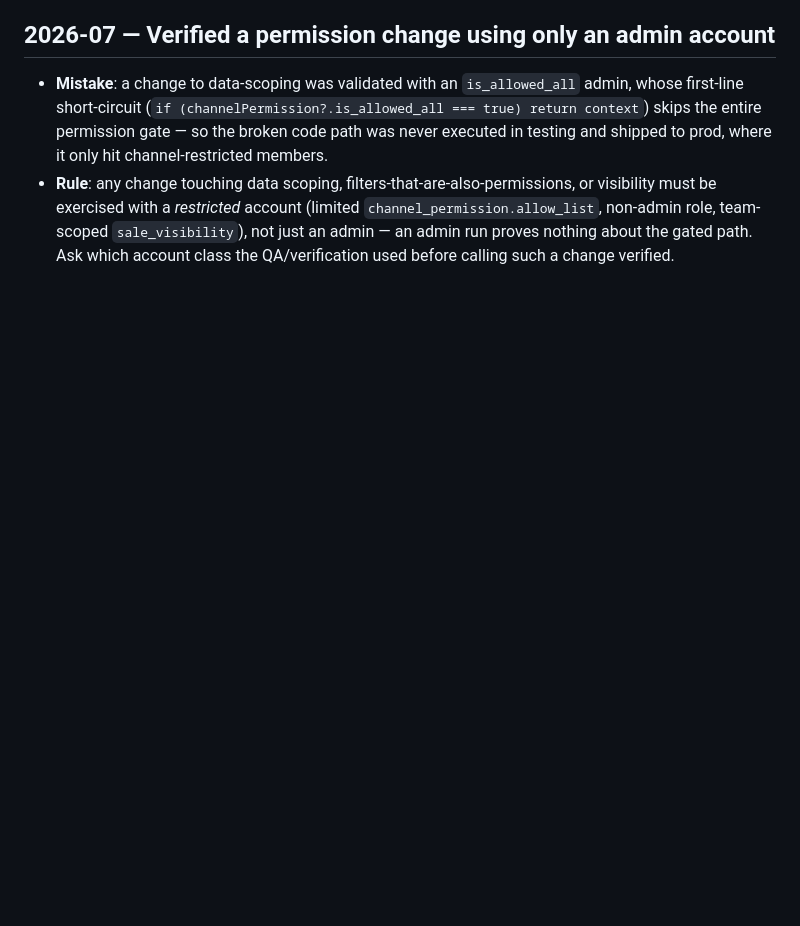
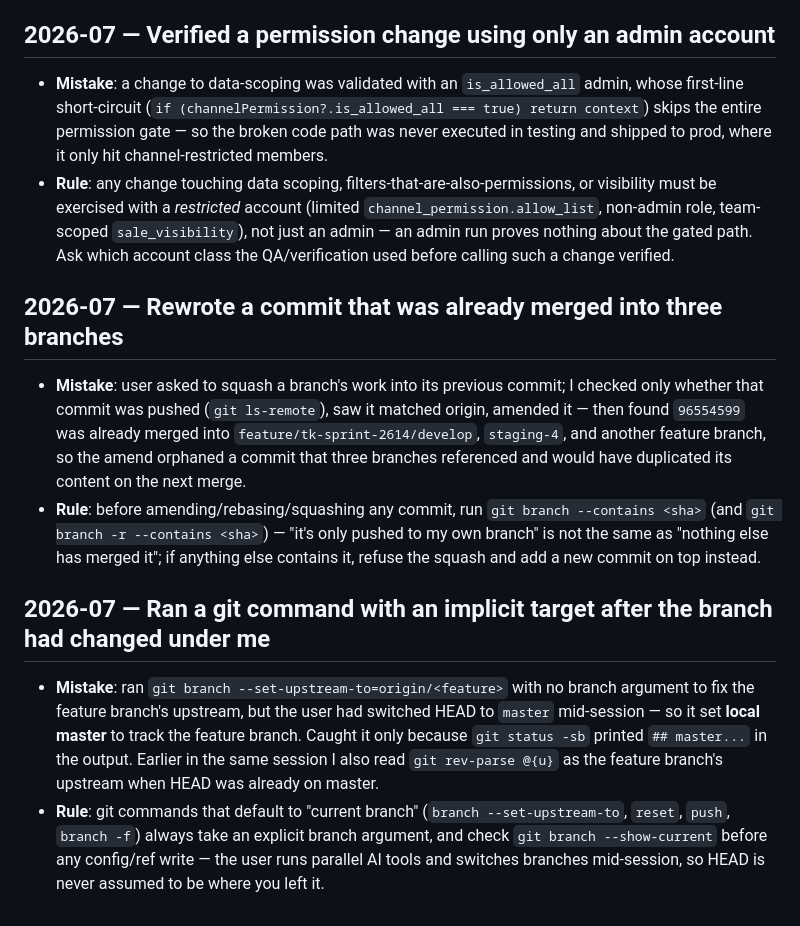
Before and after one commit to tourlek/ai-main, a Markdown page: memory/lessons/LESSONS.md, the part around the change. Drawn GitHub-style; blank space fills up the shorter version.

Commit message:
chore(memory): auto-sync 2026-07-16 21:19

```diff
--- a/memory/lessons/LESSONS.md
+++ b/memory/lessons/LESSONS.md
@@ -59,3 +59,11 @@ consolidate: merge duplicates, drop obsolete ones, keep the rule one line each.
 ## 2026-07 — Verified a permission change using only an admin account
 - **Mistake**: a change to data-scoping was validated with an `is_allowed_all` admin, whose first-line short-circuit (`if (channelPermission?.is_allowed_all === true) return context`) skips the entire permission gate — so the broken code path was never executed in testing and shipped to prod, where it only hit channel-restricted members.
 - **Rule**: any change touching data scoping, filters-that-are-also-permissions, or visibility must be exercised with a *restricted* account (limited `channel_permission.allow_list`, non-admin role, team-scoped `sale_visibility`), not just an admin — an admin run proves nothing about the gated path. Ask which account class the QA/verification used before calling such a change verified.
+
+## 2026-07 — Rewrote a commit that was already merged into three branches
+- **Mistake**: user asked to squash a branch's work into its previous commit; I checked only whether that commit was pushed (`git ls-remote`), saw it matched origin, amended it — then found `96554599` was already merged into `feature/tk-sprint-2614/develop`, `staging-4`, and another feature branch, so the amend orphaned a commit that three branches referenced and would have duplicated its content on the next merge.
+- **Rule**: before amending/rebasing/squashing any commit, run `git branch --contains <sha>` (and `git branch -r --contains <sha>`) — "it's only pushed to my own branch" is not the same as "nothing else has merged it"; if anything else contains it, refuse the squash and add a new commit on top instead.
+
+## 2026-07 — Ran a git command with an implicit target after the branch had changed under me
+- **Mistake**: ran `git branch --set-upstream-to=origin/<feature>` with no branch argument to fix the feature branch's upstream, but the user had switched HEAD to `master` mid-session — so it set **local master** to track the feature branch. Caught it only because `git status -sb` printed `## master...` in the output. Earlier in the same session I also read `git rev-parse @{u}` as the feature branch's upstream when HEAD was already on master.
+- **Rule**: git commands that default to "current branch" (`branch --set-upstream-to`, `reset`, `push`, `branch -f`) always take an explicit branch argument, and check `git branch --show-current` before any config/ref write — the user runs parallel AI tools and switches branches mid-session, so HEAD is never assumed to be where you left it.
```
